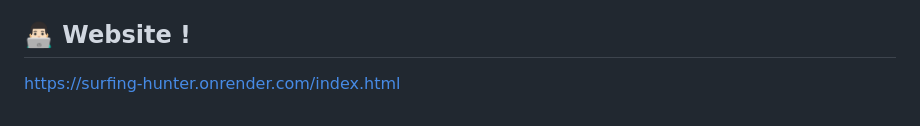
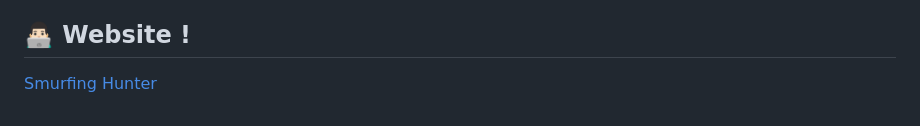
Before and after one commit to sovopr/Blockchain-AML, a Markdown page: README.md, the part around the change. Drawn GitHub-style.

```diff
--- a/README.md
+++ b/README.md
@@ -124,4 +124,4 @@ The core detection engine is a **Graph Neural Network (GNN)** defined in `backen
 * **Output:** Binary Classification (0: Safe, 1: Suspicious) or Multi-class (Safe, Smurf, Mule).
 * **Fallback:** If model weights (`model_weights.pth`) are missing, the system uses a sophisticated probabilistic mock generator for demos.
 ## 👨🏻‍💻 Website !
-https://surfing-hunter.onrender.com/index.html
+[Smurfing Hunter](https://surfing-hunter.onrender.com)
```
